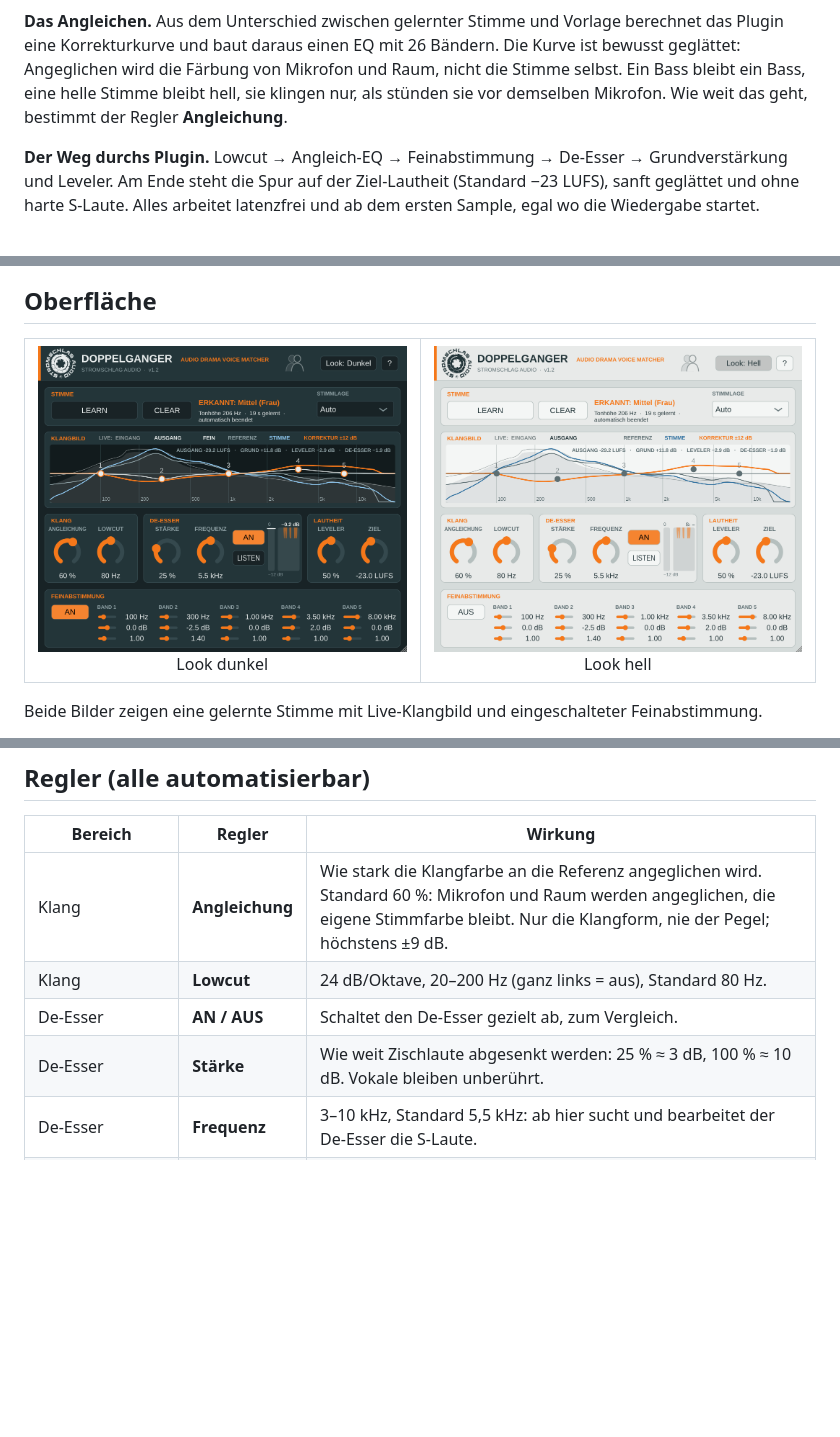
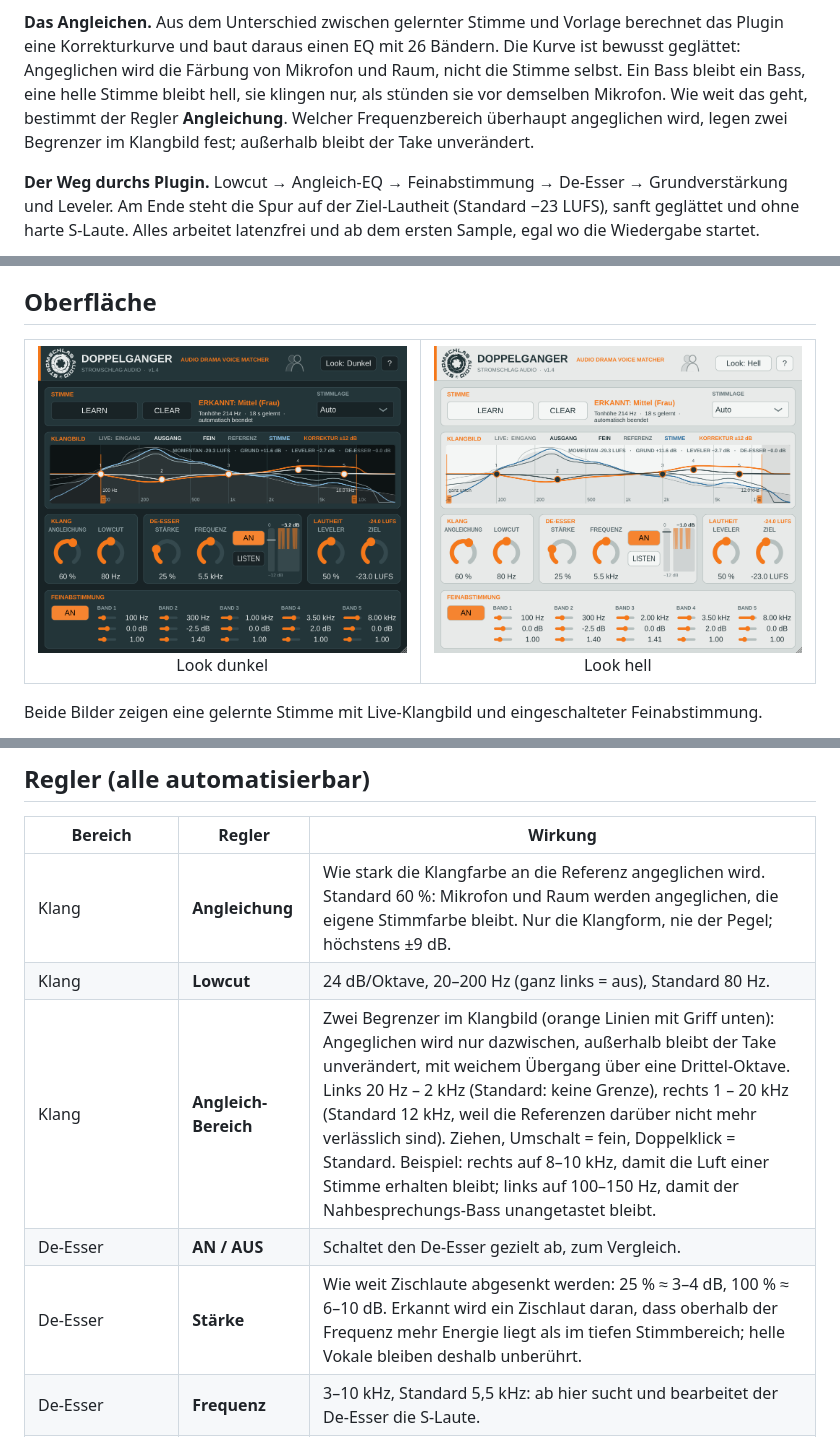
Before and after one commit to StromschlagProductions/Doppelganger-vst, a Markdown page: README.md, 3 parts joined by grey strips. GitHub-like rendering; pictures changed too: docs/oberflaeche-dunkel.png, docs/oberflaeche-hell.png; blank space fills up the shorter version.

```diff
--- a/README.md
+++ b/README.md
@@ -47,7 +47,8 @@ Tonhöhe wählt es die passende Vorlage.
 **Das Angleichen.** Aus dem Unterschied zwischen gelernter Stimme und Vorlage berechnet das Plugin eine
 Korrekturkurve und baut daraus einen EQ mit 26 Bändern. Die Kurve ist bewusst geglättet: Angeglichen wird die
 Färbung von Mikrofon und Raum, nicht die Stimme selbst. Ein Bass bleibt ein Bass, eine helle Stimme bleibt hell, sie
-klingen nur, als stünden sie vor demselben Mikrofon. Wie weit das geht, bestimmt der Regler **Angleichung**.
+klingen nur, als stünden sie vor demselben Mikrofon. Wie weit das geht, bestimmt der Regler **Angleichung**. Welcher
+Frequenzbereich überhaupt angeglichen wird, legen zwei Begrenzer im Klangbild fest; außerhalb bleibt der Take unverändert.
 
 **Der Weg durchs Plugin.** Lowcut → Angleich-EQ → Feinabstimmung → De-Esser → Grundverstärkung und Leveler.
 Am Ende steht die Spur auf der Ziel-Lautheit (Standard −23 LUFS), sanft geglättet und ohne harte S-Laute. Alles
@@ -89,8 +90,9 @@ und dem Live-Spektrum. Darunter sind Klang, De-Esser und Lautheit, ganz unten di
 |---|---|---|
 | Klang | **Angleichung** | Wie stark die Klangfarbe an die Referenz angeglichen wird. Standard 60 %: Mikrofon und Raum werden angeglichen, die eigene Stimmfarbe bleibt. Nur die Klangform, nie der Pegel; höchstens ±9 dB. |
 | Klang | **Lowcut** | 24 dB/Oktave, 20–200 Hz (ganz links = aus), Standard 80 Hz. |
+| Klang | **Angleich-Bereich** | Zwei Begrenzer im Klangbild (orange Linien mit Griff unten): Angeglichen wird nur dazwischen, außerhalb bleibt der Take unverändert, mit weichem Übergang über eine Drittel-Oktave. Links 20 Hz – 2 kHz (Standard: keine Grenze), rechts 1 – 20 kHz (Standard 12 kHz, weil die Referenzen darüber nicht mehr verlässlich sind). Ziehen, Umschalt = fein, Doppelklick = Standard. Beispiel: rechts auf 8–10 kHz, damit die Luft einer Stimme erhalten bleibt; links auf 100–150 Hz, damit der Nahbesprechungs-Bass unangetastet bleibt. |
 | De-Esser | **AN / AUS** | Schaltet den De-Esser gezielt ab, zum Vergleich. |
-| De-Esser | **Stärke** | Wie weit Zischlaute abgesenkt werden: 25 % ≈ 3 dB, 100 % ≈ 10 dB. Vokale bleiben unberührt. |
+| De-Esser | **Stärke** | Wie weit Zischlaute abgesenkt werden: 25 % ≈ 3–4 dB, 100 % ≈ 6–10 dB. Erkannt wird ein Zischlaut daran, dass oberhalb der Frequenz mehr Energie liegt als im tiefen Stimmbereich; helle Vokale bleiben deshalb unberührt. |
 | De-Esser | **Frequenz** | 3–10 kHz, Standard 5,5 kHz: ab hier sucht und bearbeitet der De-Esser die S-Laute. |
 | De-Esser | **Anzeige** | Balken = aktuelle Absenkung (0 bis 12 dB, Strich = letzte Spitze), daneben ein Verlauf der letzten Sekunden: jeder Ausschlag ist ein erkannter und gedämpfter S-Laut. |
 | De-Esser | **LISTEN** | Spielt die tatsächlich entfernten Anteile ab (Differenz vor/nach der Absenkung). Ohne Absenkung bleibt es still. Aktiv zeigt der Knopf **DIFF**; für den normalen Klang wieder ausschalten. |
```
Also changed, not shown: other parts of README.md (+4 -1 lines), CHANGELOG.md (+20 -0 lines), docs/DEESSER_1.4.md (added, +38 -0 lines), docs/releases/1.4.md (added, +27 -0 lines), 8 other files.
